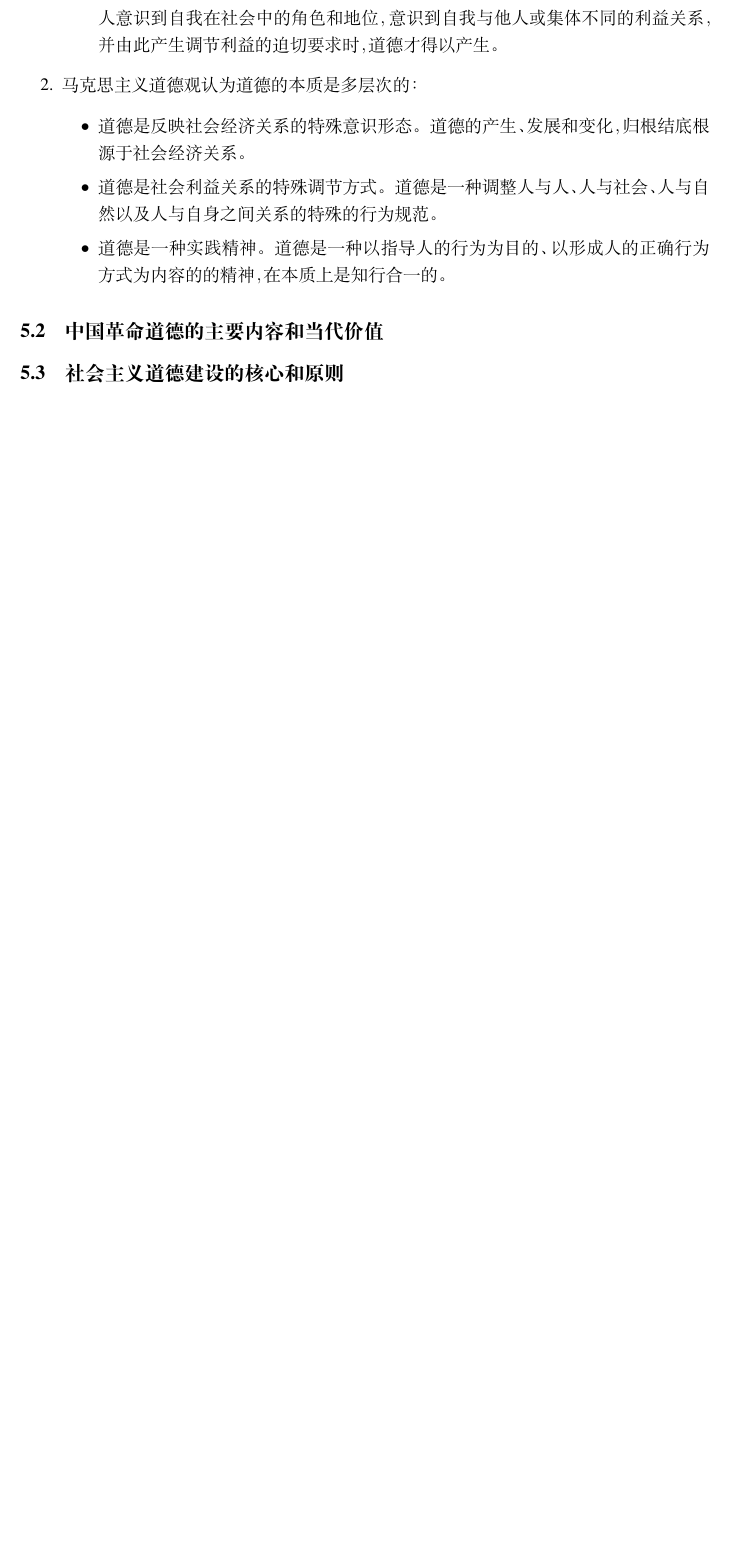
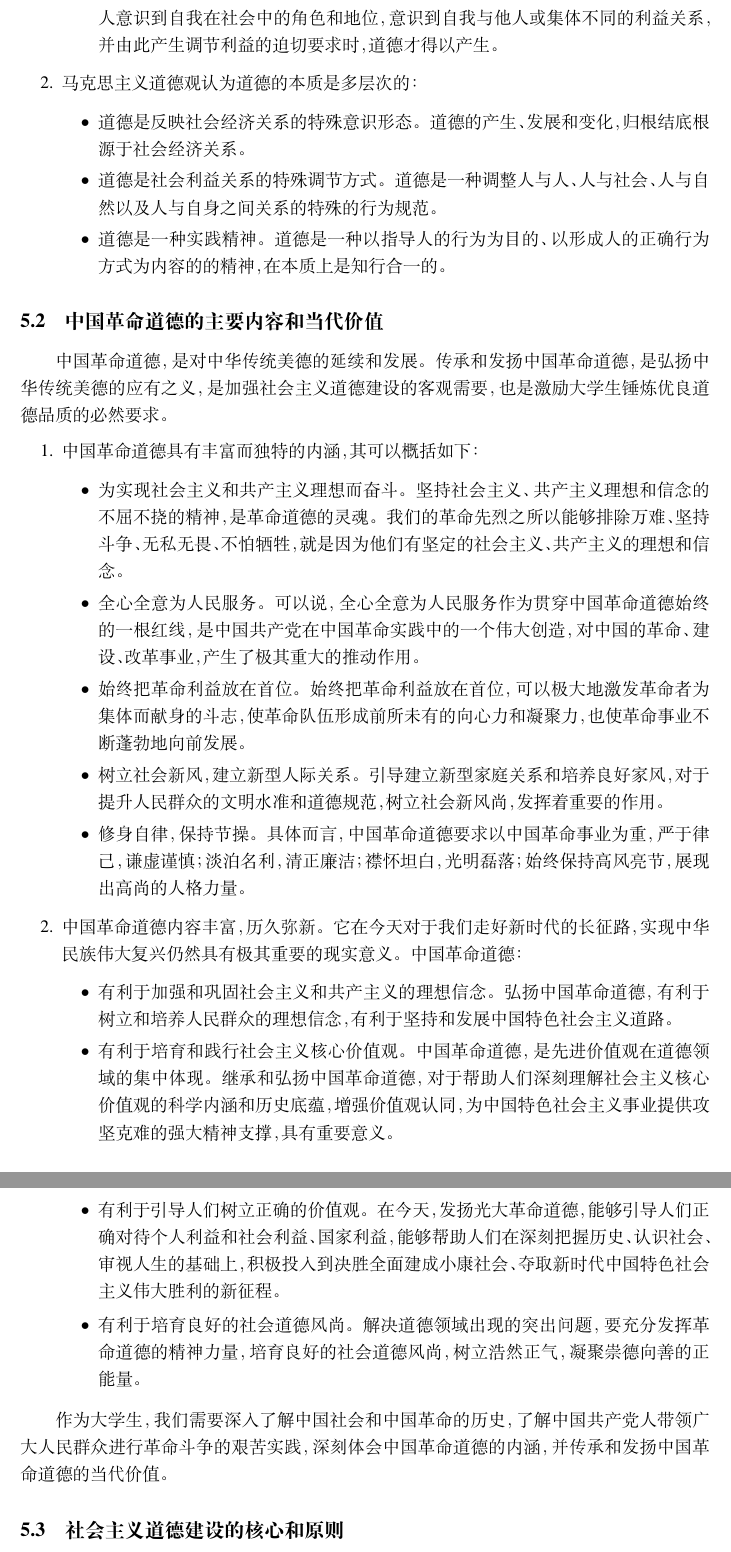
Before and after one commit to criwits/HITsz-SiXiu-materials, a LaTeX document (main.tex, which reads article.tex): part of page 8 of 8 before the commit and two parts of pages 8 and 9 of 9 after it, the two joined at a grey line, cut so that both start at the same text, the shorter picture padded with empty space. Compiled offline with XeLaTeX; a missing font is replaced by an installed copy or a similar font.

Commit message:
Nov-27-commit 1

```diff
--- a/article.tex
+++ b/article.tex
@@ -191,6 +191,27 @@
 \end{enumerate}
 
 \subsection{中国革命道德的主要内容和当代价值}
+中国革命道德，是对中华传统美德的延续和发展。传承和发扬中国革命道德，是弘扬中华传统美德的应有之义，是加强社会主义道德建设的客观需要，也是激励大学生锤炼优良道德品质的必然要求。
+\begin{enumerate}
+\item 中国革命道德具有丰富而独特的内涵，其可以概括如下：
+\begin{itemize}
+\item 为实现社会主义和共产主义理想而奋斗。坚持社会主义、共产主义理想和信念的不屈不挠的精神，是革命道德的灵魂。我们的革命先烈之所以能够排除万难、坚持斗争、无私无畏、不怕牺牲，就是因为他们有坚定的社会主义、共产主义的理想和信念。
+\item 全心全意为人民服务。可以说，全心全意为人民服务作为贯穿中国革命道德始终的一根红线，是中国共产党在中国革命实践中的一个伟大创造，对中国的革命、建设、改革事业，产生了极其重大的推动作用。
+\item 始终把革命利益放在首位。始终把革命利益放在首位，可以极大地激发革命者为集体而献身的斗志，使革命队伍形成前所未有的向心力和凝聚力，也使革命事业不断蓬勃地向前发展。
+\item 树立社会新风，建立新型人际关系。引导建立新型家庭关系和培养良好家风，对于提升人民群众的文明水准和道德规范，树立社会新风尚，发挥着重要的作用。
+\item 修身自律，保持节操。具体而言，中国革命道德要求以中国革命事业为重，严于律己，谦虚谨慎；淡泊名利，清正廉洁；襟怀坦白，光明磊落；始终保持高风亮节，展现出高尚的人格力量。
+\end{itemize}
+\item 中国革命道德内容丰富，历久弥新。它在今天对于我们走好新时代的长征路，实现中华民族伟大复兴仍然具有极其重要的现实意义。中国革命道德：
+\begin{itemize}
+\item 有利于加强和巩固社会主义和共产主义的理想信念。弘扬中国革命道德，有利于树立和培养人民群众的理想信念，有利于坚持和发展中国特色社会主义道路。
+\item 有利于培育和践行社会主义核心价值观。中国革命道德，是先进价值观在道德领域的集中体现。继承和弘扬中国革命道德，对于帮助人们深刻理解社会主义核心价值观的科学内涵和历史底蕴，增强价值观认同，为中国特色社会主义事业提供攻坚克难的强大精神支撑，具有重要意义。
+\item 有利于引导人们树立正确的价值观。在今天，发扬光大革命道德，能够引导人们正确对待个人利益和社会利益、国家利益，能够帮助人们在深刻把握历史、认识社会、审视人生的基础上，积极投入到决胜全面建成小康社会、夺取新时代中国特色社会主义伟大胜利的新征程。
+\item 有利于培育良好的社会道德风尚。解决道德领域出现的突出问题，要充分发挥革命道德的精神力量，培育良好的社会道德风尚，树立浩然正气，凝聚崇德向善的正能量。
+\end{itemize}
+\end{enumerate}
+
+作为大学生，我们需要深入了解中国社会和中国革命的历史，了解中国共产党人带领广大人民群众进行革命斗争的艰苦实践，深刻体会中国革命道德的内涵，并传承和发扬中国革命道德的当代价值。
+
 \subsection{社会主义道德建设的核心和原则}
 \subsection{网络生活中的道德要求}
 \subsection{大学生如何树立正确的择业观和创业观}
```
Also changed, not shown: README.md, main.pdf, 4 other files.
